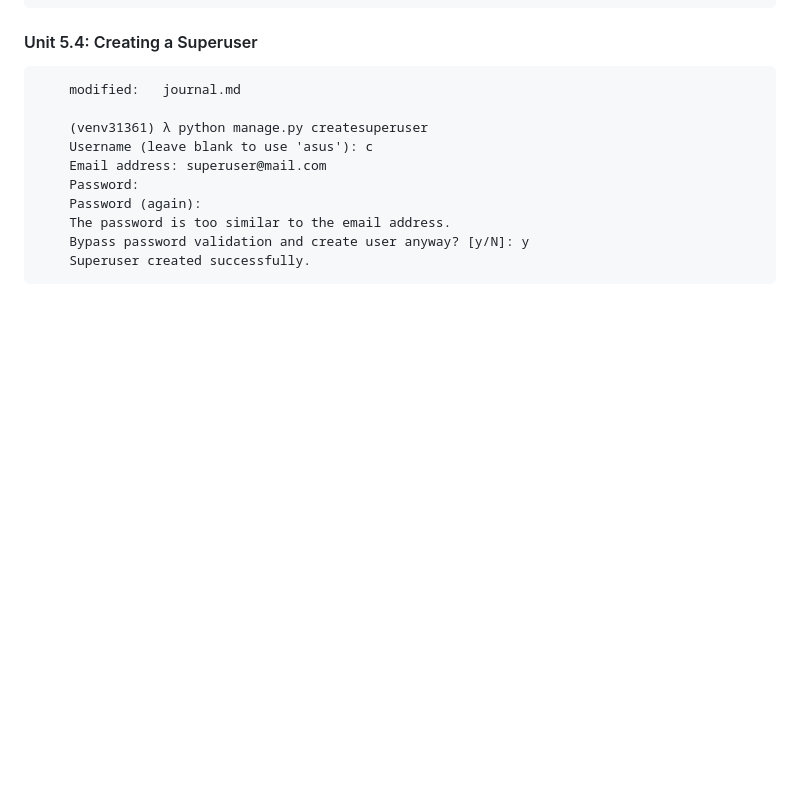
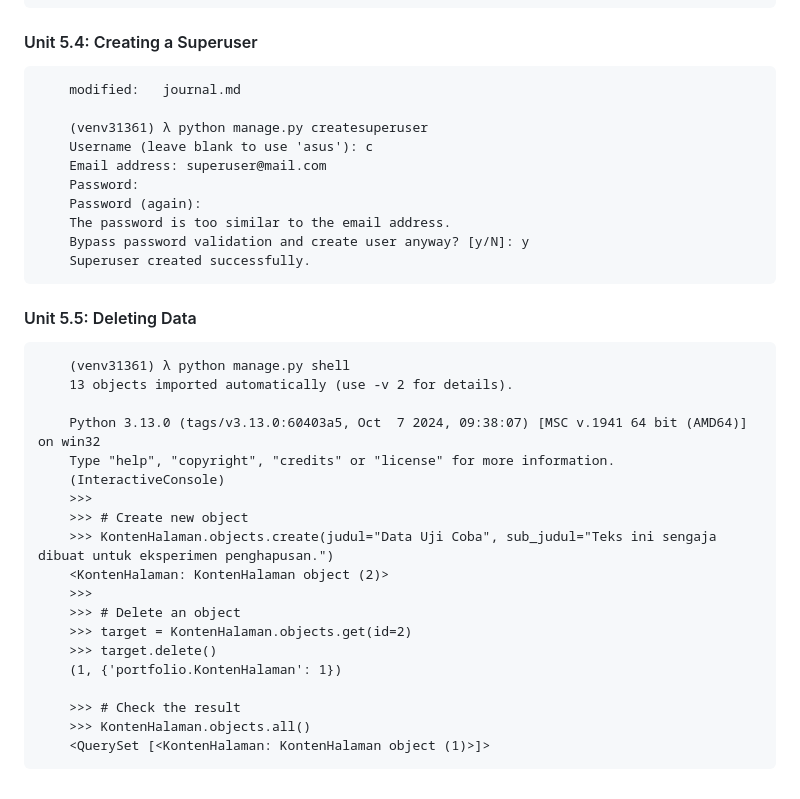
Before and after one commit to ingskillsetstraining/iportfolio-beginner, a Markdown page: journal.md, the part around the change. Drawn GitHub-style; blank space fills up the shorter version.

Commit message:
Unit 5.5: Deleting Data

```diff
--- a/journal.md
+++ b/journal.md
@@ -200,3 +200,25 @@
 		The password is too similar to the email address.
 		Bypass password validation and create user anyway? [y/N]: y
 		Superuser created successfully.
+
+#### Unit 5.5: Deleting Data
+
+		(venv31361) λ python manage.py shell
+		13 objects imported automatically (use -v 2 for details).
+
+		Python 3.13.0 (tags/v3.13.0:60403a5, Oct  7 2024, 09:38:07) [MSC v.1941 64 bit (AMD64)] on win32
+		Type "help", "copyright", "credits" or "license" for more information.
+		(InteractiveConsole)
+		>>>
+		>>> # Create new object
+		>>> KontenHalaman.objects.create(judul="Data Uji Coba", sub_judul="Teks ini sengaja dibuat untuk eksperimen penghapusan.")
+		<KontenHalaman: KontenHalaman object (2)>
+		>>>
+		>>> # Delete an object
+		>>> target = KontenHalaman.objects.get(id=2)
+		>>> target.delete()
+		(1, {'portfolio.KontenHalaman': 1})
+
+		>>> # Check the result
+		>>> KontenHalaman.objects.all()
+		<QuerySet [<KontenHalaman: KontenHalaman object (1)>]>
```
